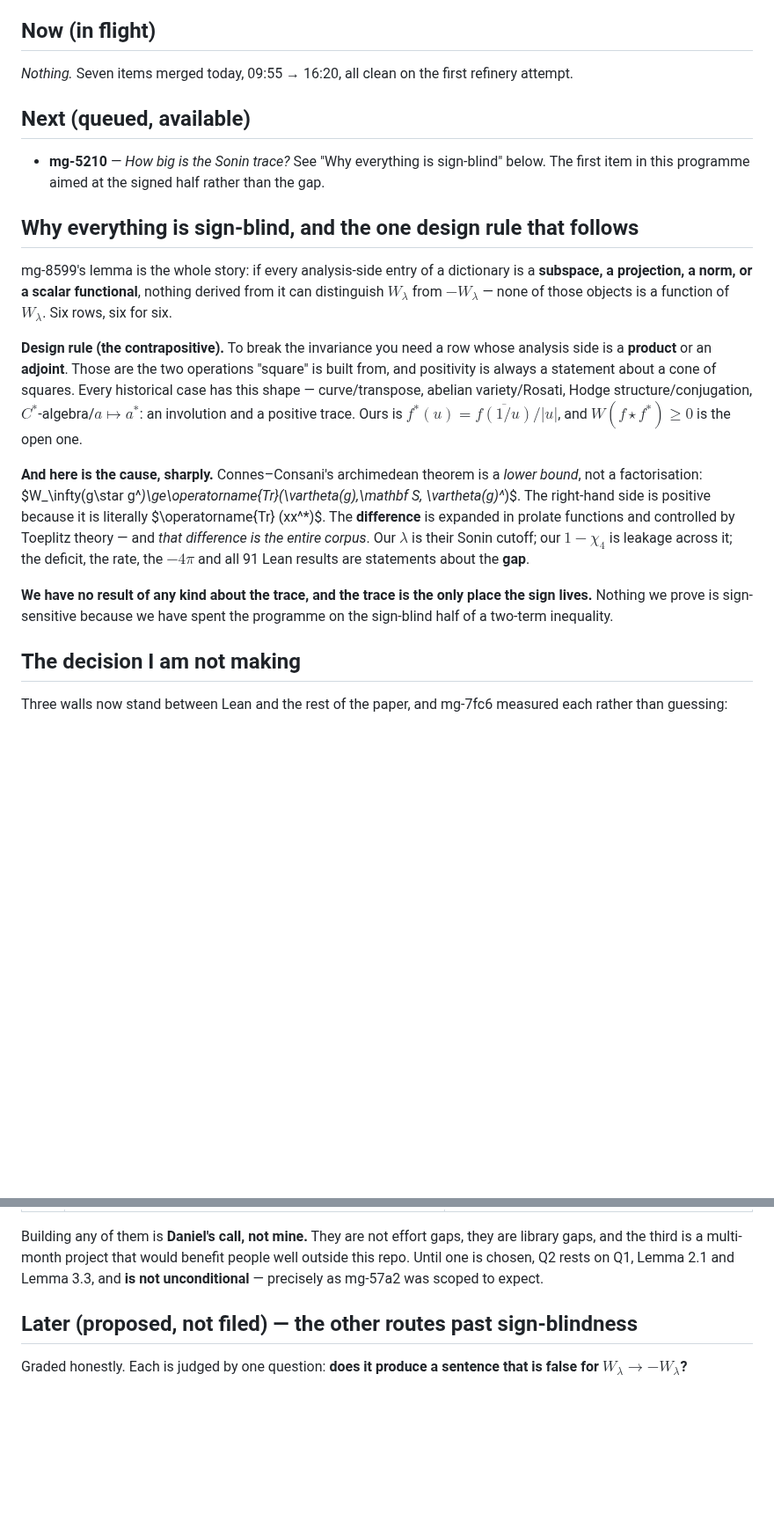
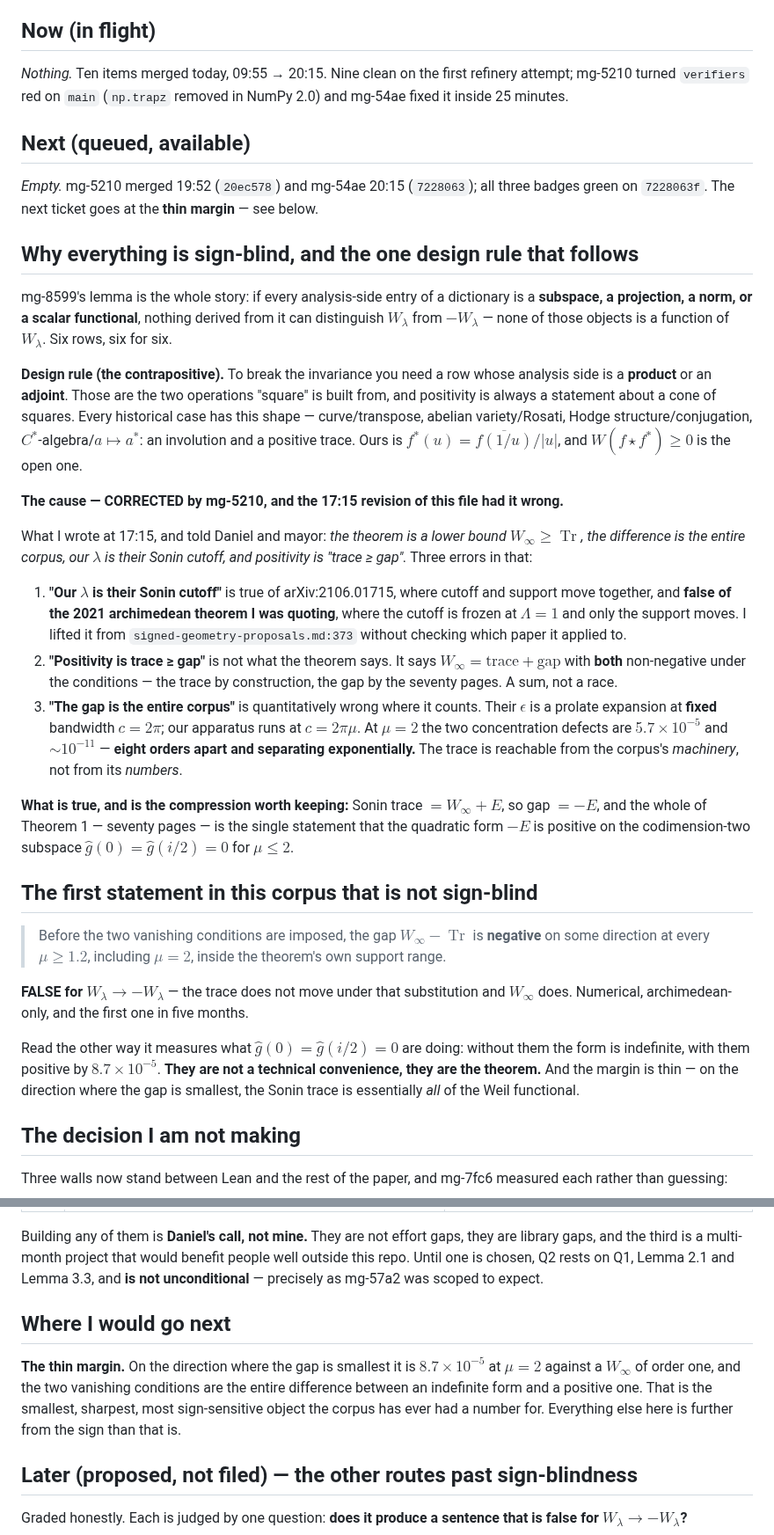
Before and after one commit to drellem2/riemann, a Markdown page: docs/roadmap.md, 2 parts joined by grey strips. Shown at 88% size. Rendered like a GitHub page; blank space fills up the shorter version.

Commit message:
pm-riemann: correct the 17:15 structural claim (three errors); record the first non-sign-blind statement

```diff
--- a/docs/roadmap.md
+++ b/docs/roadmap.md
@@ -21,12 +21,12 @@ withdrawn.
 
 ## Now (in flight)
 
-*Nothing.* Seven items merged today, 09:55 → 16:20, all clean on the first refinery attempt.
+*Nothing.* Ten items merged today, 09:55 → 20:15. Nine clean on the first refinery attempt; mg-5210 turned `verifiers` red on `main` (`np.trapz` removed in NumPy 2.0) and mg-54ae fixed it inside 25 minutes.
 
 ## Next (queued, available)
 
-- **mg-5210** — *How big is the Sonin trace?* See "Why everything is sign-blind" below. The
-  first item in this programme aimed at the signed half rather than the gap.
+*Empty.* mg-5210 merged 19:52 (`20ec578`) and mg-54ae 20:15 (`7228063`); all three badges green
+on `7228063f`. The next ticket goes at the **thin margin** — see below.
 
 ## Why everything is sign-blind, and the one design rule that follows
 
@@ -42,17 +42,43 @@ shape — curve/transpose, abelian variety/Rosati, Hodge structure/conjugation,
 $C^*$-algebra/$a\mapsto a^*$: an involution and a positive trace. Ours is
 $f^*(u)=\overline{f(1/u)}/|u|$, and $W(f\star f^*)\ge0$ is the open one.
 
-**And here is the cause, sharply.** Connes–Consani's archimedean theorem is a *lower bound*,
-not a factorisation: $W_\infty(g\star g^*)\ge\operatorname{Tr}(\vartheta(g)\,\mathbf S\,
-\vartheta(g)^*)$. The right-hand side is positive because it is literally $\operatorname{Tr}
-(xx^*)$. The **difference** is expanded in prolate functions and controlled by Toeplitz
-theory — and *that difference is the entire corpus*. Our $\lambda$ is their Sonin cutoff; our
-$1-\chi_4$ is leakage across it; the deficit, the rate, the $-4\pi$ and all 91 Lean results
-are statements about the **gap**.
+**The cause — CORRECTED by mg-5210, and the 17:15 revision of this file had it wrong.**
 
-**We have no result of any kind about the trace, and the trace is the only place the sign
-lives.** Nothing we prove is sign-sensitive because we have spent the programme on the
-sign-blind half of a two-term inequality.
+What I wrote at 17:15, and told Daniel and mayor: *the theorem is a lower bound
+$W_\infty\ge\operatorname{Tr}$, the difference is the entire corpus, our $\lambda$ is their
+Sonin cutoff, and positivity is "trace ≥ gap".* Three errors in that:
+
+1. **"Our $\lambda$ is their Sonin cutoff"** is true of arXiv:2106.01715, where cutoff and
+   support move together, and **false of the 2021 archimedean theorem I was quoting**, where
+   the cutoff is frozen at $\Lambda=1$ and only the support moves. I lifted it from
+   `signed-geometry-proposals.md:373` without checking which paper it applied to.
+2. **"Positivity is trace ≥ gap"** is not what the theorem says. It says
+   $W_\infty=\text{trace}+\text{gap}$ with **both** non-negative under the conditions — the
+   trace by construction, the gap by the seventy pages. A sum, not a race.
+3. **"The gap is the entire corpus"** is quantitatively wrong where it counts. Their
+   $\epsilon$ is a prolate expansion at **fixed** bandwidth $c=2\pi$; our apparatus runs at
+   $c=2\pi\mu$. At $\mu=2$ the two concentration defects are $5.7\times10^{-5}$ and
+   $\sim10^{-11}$ — **eight orders apart and separating exponentially.** The trace is
+   reachable from the corpus's *machinery*, not from its *numbers*.
+
+**What is true, and is the compression worth keeping:** Sonin trace $=W_\infty+E$, so
+gap $=-E$, and the whole of Theorem 1 — seventy pages — is the single statement that the
+quadratic form $-E$ is positive on the codimension-two subspace $\hat g(0)=\hat g(i/2)=0$ for
+$\mu\le2$.
+
+## The first statement in this corpus that is not sign-blind
+
+> Before the two vanishing conditions are imposed, the gap $W_\infty-\operatorname{Tr}$ is
+> **negative** on some direction at every $\mu\ge1.2$, including $\mu=2$, inside the theorem's
+> own support range.
+
+**FALSE for $W_\lambda\to-W_\lambda$** — the trace does not move under that substitution and
+$W_\infty$ does. Numerical, archimedean-only, and the first one in five months.
+
+Read the other way it measures what $\hat g(0)=\hat g(i/2)=0$ are doing: without them the form
+is indefinite, with them positive by $8.7\times10^{-5}$. **They are not a technical
+convenience, they are the theorem.** And the margin is thin — on the direction where the gap
+is smallest, the Sonin trace is essentially *all* of the Weil functional.
 
 ## The decision I am not making
 
@@ -69,6 +95,14 @@ Building any of them is **Daniel's call, not mine.** They are not effort gaps, t
 library gaps, and the third is a multi-month project that would benefit people well outside
 this repo. Until one is chosen, Q2 rests on Q1, Lemma 2.1 and Lemma 3.3, and **is not
 unconditional** — precisely as mg-57a2 was scoped to expect.
+
+## Where I would go next
+
+**The thin margin.** On the direction where the gap is smallest it is $8.7\times10^{-5}$ at
+$\mu=2$ against a $W_\infty$ of order one, and the two vanishing conditions are the entire
+difference between an indefinite form and a positive one. That is the smallest, sharpest, most
+sign-sensitive object the corpus has ever had a number for. Everything else here is further
+from the sign than that is.
 
 ## Later (proposed, not filed) — the other routes past sign-blindness
 
```
